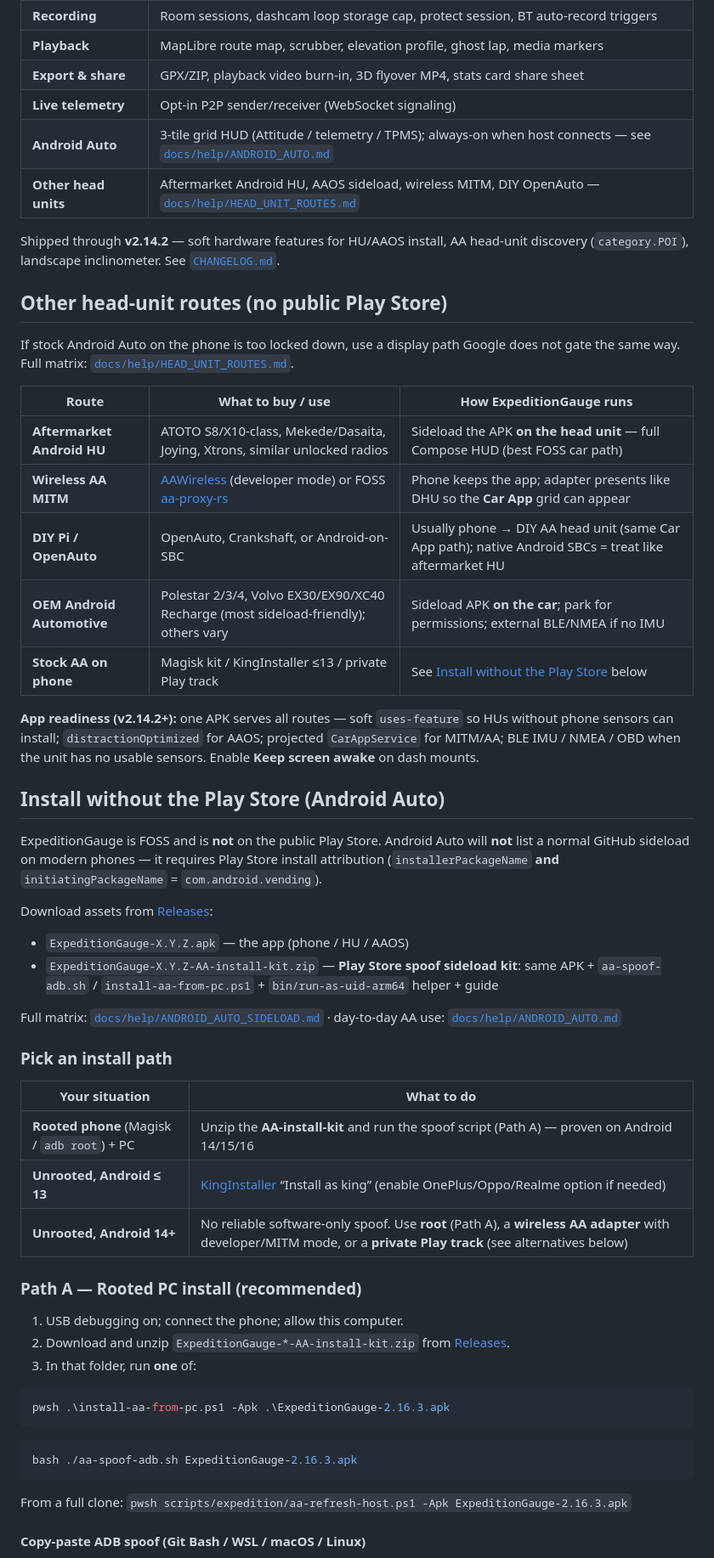
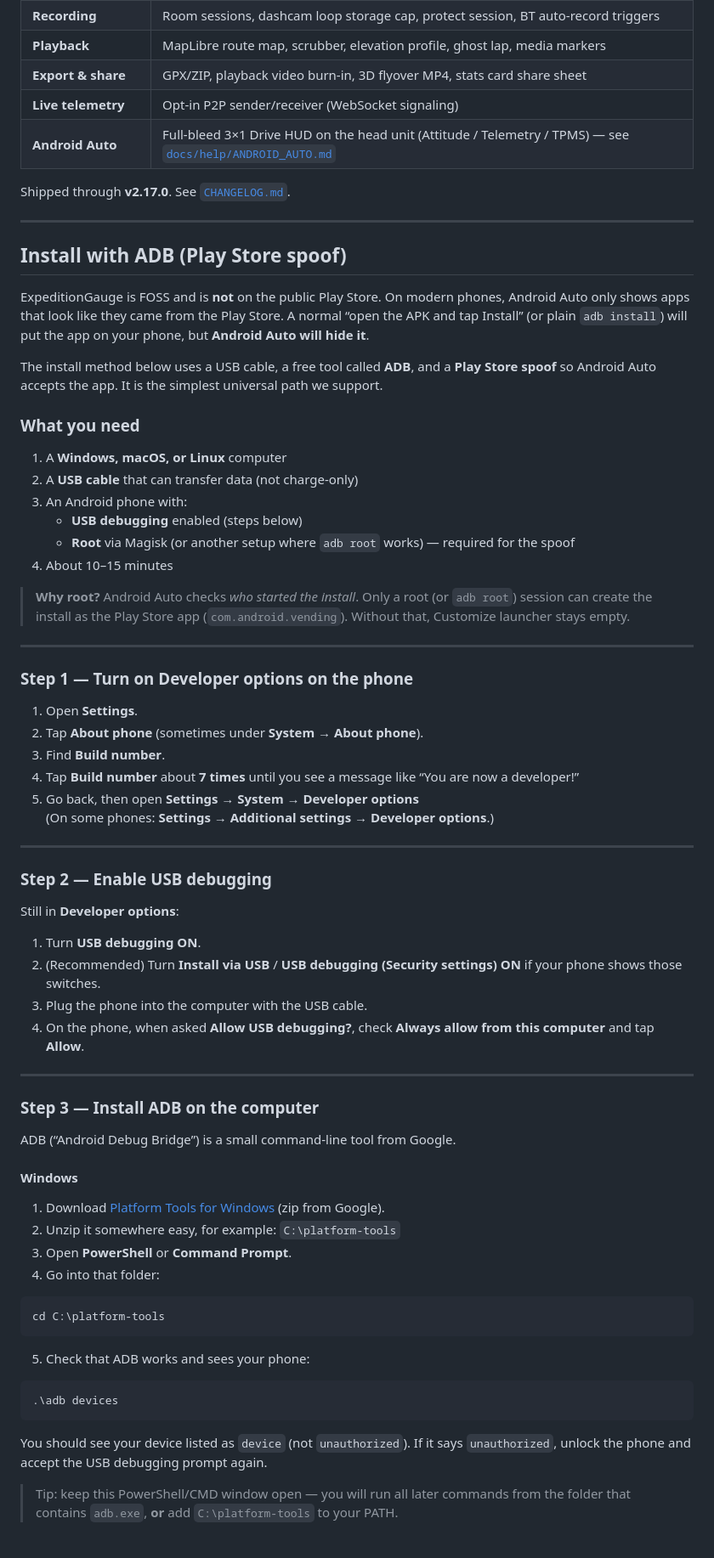
Before and after one commit to edwardlthompson/ExpeditionGauge, a Markdown page: README.md, the part around one of its changes. Shown at 85% size. Drawn GitHub-style.

````diff
--- a/README.md
+++ b/README.md
@@ -23,59 +23,75 @@ Offline-first automotive HUD for off-road and track driving — Compose gauges,
 | **Playback** | MapLibre route map, scrubber, elevation profile, ghost lap, media markers |
 | **Export & share** | GPX/ZIP, playback video burn-in, 3D flyover MP4, stats card share sheet |
 | **Live telemetry** | Opt-in P2P sender/receiver (WebSocket signaling) |
-| **Android Auto** | 3-tile grid HUD (Attitude / telemetry / TPMS); always-on when host connects — see [`docs/help/ANDROID_AUTO.md`](docs/help/ANDROID_AUTO.md) |
-| **Other head units** | Aftermarket Android HU, AAOS sideload, wireless MITM, DIY OpenAuto — [`docs/help/HEAD_UNIT_ROUTES.md`](docs/help/HEAD_UNIT_ROUTES.md) |
+| **Android Auto** | Full-bleed 3×1 Drive HUD on the head unit (Attitude / Telemetry / TPMS) — see [`docs/help/ANDROID_AUTO.md`](docs/help/ANDROID_AUTO.md) |
 
-Shipped through **v2.14.2** — soft hardware features for HU/AAOS install, AA head-unit discovery (`category.POI`), landscape inclinometer. See [`CHANGELOG.md`](CHANGELOG.md).
+Shipped through **v2.17.0**. See [`CHANGELOG.md`](CHANGELOG.md).
 
-## Other head-unit routes (no public Play Store)
+---
 
-If stock Android Auto on the phone is too locked down, use a display path Google does not gate the same way. Full matrix: [`docs/help/HEAD_UNIT_ROUTES.md`](docs/help/HEAD_UNIT_ROUTES.md).
+## Install with ADB (Play Store spoof)
 
-| Route | What to buy / use | How ExpeditionGauge runs |
-|-------|-------------------|---------------------------|
-| **Aftermarket Android HU** | ATOTO S8/X10-class, Mekede/Dasaita, Joying, Xtrons, similar unlocked radios | Sideload the APK **on the head unit** — full Compose HUD (best FOSS car path) |
-| **Wireless AA MITM** | [AAWireless](https://www.aawireless.io/) (developer mode) or FOSS [aa-proxy-rs](https://github.com/aa-proxy/aa-proxy-rs) | Phone keeps the app; adapter presents like DHU so the **Car App** grid can appear |
-| **DIY Pi / OpenAuto** | OpenAuto, Crankshaft, or Android-on-SBC | Usually phone → DIY AA head unit (same Car App path); native Android SBCs = treat like aftermarket HU |
-| **OEM Android Automotive** | Polestar 2/3/4, Volvo EX30/EX90/XC40 Recharge (most sideload-friendly); others vary | Sideload APK **on the car**; park for permissions; external BLE/NMEA if no IMU |
-| **Stock AA on phone** | Magisk kit / KingInstaller ≤13 / private Play track | See [Install without the Play Store](#install-without-the-play-store-android-auto) below |
+ExpeditionGauge is FOSS and is **not** on the public Play Store. On modern phones, Android Auto only shows apps that look like they came from the Play Store. A normal “open the APK and tap Install” (or plain `adb install`) will put the app on your phone, but **Android Auto will hide it**.
 
-**App readiness (v2.14.2+):** one APK serves all routes — soft `uses-feature` so HUs without phone sensors can install; `distractionOptimized` for AAOS; projected `CarAppService` for MITM/AA; BLE IMU / NMEA / OBD when the unit has no usable sensors. Enable **Keep screen awake** on dash mounts.
+The install method below uses a USB cable, a free tool called **ADB**, and a **Play Store spoof** so Android Auto accepts the app. It is the simplest universal path we support.
 
-## Install without the Play Store (Android Auto)
+### What you need
 
-ExpeditionGauge is FOSS and is **not** on the public Play Store. Android Auto will **not** list a normal GitHub sideload on modern phones — it requires Play Store install attribution (`installerPackageName` **and** `initiatingPackageName` = `com.android.vending`).
+1. A **Windows, macOS, or Linux** computer
+2. A **USB cable** that can transfer data (not charge-only)
+3. An Android phone with:
+   - **USB debugging** enabled (steps below)
+   - **Root** via Magisk (or another setup where `adb root` works) — required for the spoof
+4. About 10–15 minutes
 
-Download assets from [Releases](https://github.com/edwardlthompson/ExpeditionGauge/releases):
+> **Why root?** Android Auto checks *who started the install*. Only a root (or `adb root`) session can create the install as the Play Store app (`com.android.vending`). Without that, Customize launcher stays empty.
 
-- `ExpeditionGauge-X.Y.Z.apk` — the app (phone / HU / AAOS)
-- `ExpeditionGauge-X.Y.Z-AA-install-kit.zip` — **Play Store spoof sideload kit**: same APK + `aa-spoof-adb.sh` / `install-aa-from-pc.ps1` + `bin/run-as-uid-arm64` helper + guide
+---
 
-Full matrix: [`docs/help/ANDROID_AUTO_SIDELOAD.md`](docs/help/ANDROID_AUTO_SIDELOAD.md) · day-to-day AA use: [`docs/help/ANDROID_AUTO.md`](docs/help/ANDROID_AUTO.md)
+### Step 1 — Turn on Developer options on the phone
 
-### Pick an install path
+1. Open **Settings**.
+2. Tap **About phone** (sometimes under **System** → **About phone**).
+3. Find **Build number**.
+4. Tap **Build number** about **7 times** until you see a message like “You are now a developer!”
+5. Go back, then open **Settings → System → Developer options**
+   (On some phones: **Settings → Additional settings → Developer options**.)
 
-| Your situation | What to do |
-|----------------|------------|
-| **Rooted phone** (Magisk / `adb root`) + PC | Unzip the **AA-install-kit** and run the spoof script (Path A) — proven on Android 14/15/16 |
-| **Unrooted, Android ≤ 13** | [KingInstaller](https://github.com/fcaronte/KingInstaller/releases) “Install as king” (enable OnePlus/Oppo/Realme option if needed) |
-| **Unrooted, Android 14+** | No reliable software-only spoof. Use **root** (Path A), a **wireless AA adapter** with developer/MITM mode, or a **private Play track** (see alternatives below) |
+---
 
-### Path A — Rooted PC install (recommended)
+### Step 2 — Enable USB debugging
 
-1. USB debugging on; connect the phone; allow this computer.
-2. Download and unzip `ExpeditionGauge-*-AA-install-kit.zip` from [Releases](https://github.com/edwardlthompson/ExpeditionGauge/releases).
-3. In that folder, run **one** of:
+Still in **Developer options**:
+
+1. Turn **USB debugging** **ON**.
+2. (Recommended) Turn **Install via USB** / **USB debugging (Security settings)** **ON** if your phone shows those switches.
+3. Plug the phone into the computer with the USB cable.
+4. On the phone, when asked **Allow USB debugging?**, check **Always allow from this computer** and tap **Allow**.
+
+---
+
+### Step 3 — Install ADB on the computer
+
+ADB (“Android Debug Bridge”) is a small command-line tool from Google.
+
+#### Windows
+
+1. Download [Platform Tools for Windows](https://developer.android.com/tools/releases/platform-tools) (zip from Google).
+2. Unzip it somewhere easy, for example: `C:\platform-tools`
+3. Open **PowerShell** or **Command Prompt**.
+4. Go into that folder:
 
 ```powershell
-pwsh .\install-aa-from-pc.ps1 -Apk .\ExpeditionGauge-2.16.3.apk
+cd C:\platform-tools
 ```
 
-```bash
-bash ./aa-spoof-adb.sh ExpeditionGauge-2.16.3.apk
+5. Check that ADB works and sees your phone:
+
+```powershell
+.\adb devices
 ```
 
-From a full clone: `pwsh scripts/expedition/aa-refresh-host.ps1 -Apk ExpeditionGauge-2.16.3.apk`
+You should see your device listed as `device` (not `unauthorized`). If it says `unauthorized`, unlock the phone and accept the USB debugging prompt again.
 
-#### Copy-paste ADB spoof (Git Bash / WSL / macOS / Linux)
+> Tip: keep this PowerShell/CMD window open — you will run all later commands from the folder that contains `adb.exe`, **or** add `C:\platform-tools` to your PATH.
 
````
Also changed, not shown: other parts of README.md (+134 -58 lines), CHANGELOG.md (+4 -0 lines).
